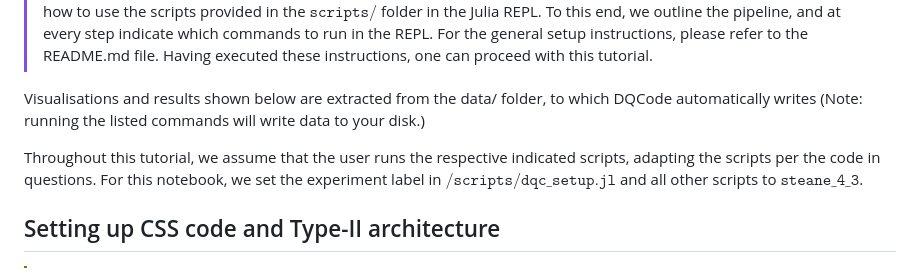
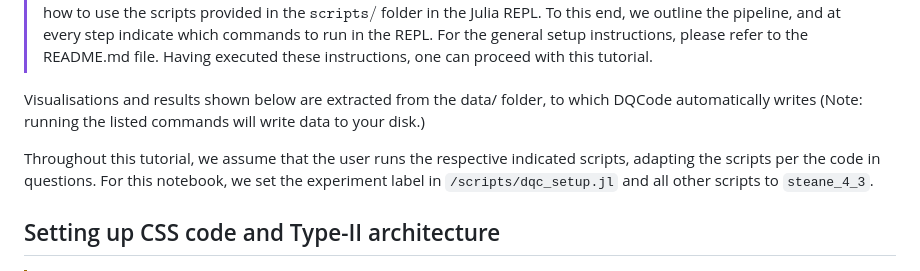
Before and after one commit to timneumann1/DQCode, a Markdown page: examples/example.md, the part around one of its changes. GitHub-like rendering.

Commit message:
Changes to links in examples.md

```diff
--- a/examples/example.md
+++ b/examples/example.md
@@ -6,7 +6,7 @@ DQCode can be used to find optimised encoding circuits for logical $|0\rangle_L$
 
 Visualisations and results shown below are extracted from the data/ folder, to which DQCode automatically writes (Note: running the listed commands will write data to your disk.)
 
-Throughout this tutorial, we assume that the user runs the respective indicated scripts, adapting the scripts per the code in questions. For this notebook, we set the experiment label in $\texttt{/scripts/dqc\_setup.jl}$ and all other scripts to $\texttt{steane\_4\_3}$.
+Throughout this tutorial, we assume that the user runs the respective indicated scripts, adapting the scripts per the code in questions. For this notebook, we set the experiment label in `/scripts/dqc_setup.jl` and all other scripts to `steane_4_3`.
 
 ## Setting up CSS code and Type-II architecture
 
```
Also changed, not shown: other parts of examples/example.md (+16 -16 lines).
